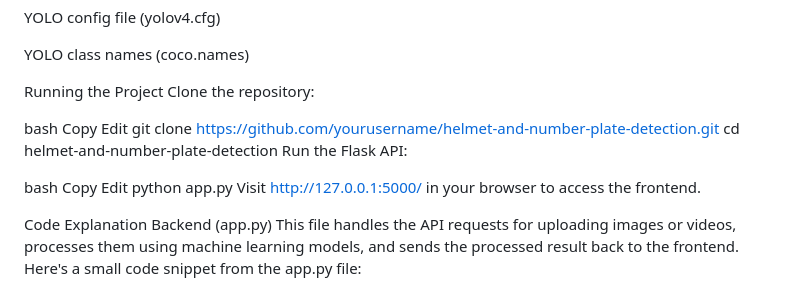
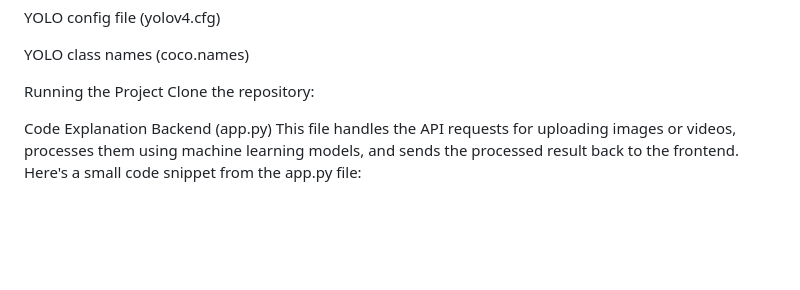
Before and after one commit to dev-tusha-soni/git-github.com-dev-tusha-soni-Helmet-and-Number-plate-Detection, a Markdown page: README.md, the part around the change. Drawn GitHub-style; blank space fills up the shorter version.

```diff
--- a/README.md
+++ b/README.md
@@ -56,18 +56,7 @@ YOLO class names (coco.names)
 Running the Project
 Clone the repository:
 
-bash
-Copy
-Edit
-git clone https://github.com/yourusername/helmet-and-number-plate-detection.git
-cd helmet-and-number-plate-detection
-Run the Flask API:
 
-bash
-Copy
-Edit
-python app.py
-Visit http://127.0.0.1:5000/ in your browser to access the frontend.
 
 Code Explanation
 Backend (app.py)
```
